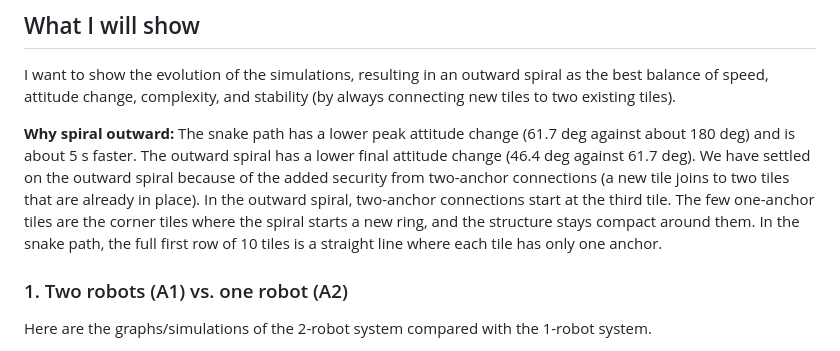
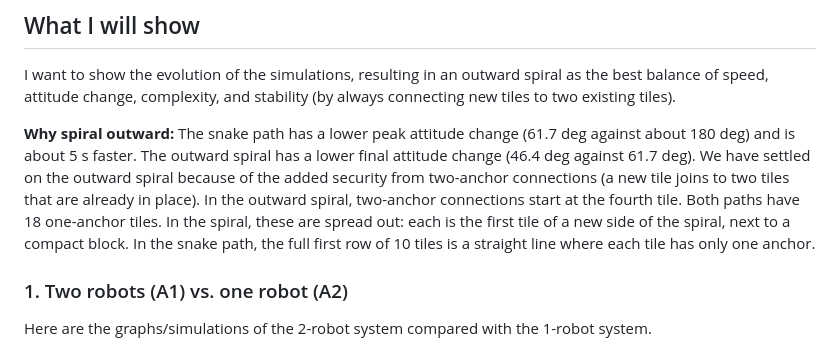
Before and after one commit to 16S893-AI-for-engineering-research/michaelkuhl10, a Markdown page: pod-clinic/issue_body.md, the part around the change. Drawn GitHub-style.

Commit message:
Fix anchor count wording

```diff
--- a/pod-clinic/issue_body.md
+++ b/pod-clinic/issue_body.md
@@ -10,7 +10,7 @@ Feedback on processes, and advice for next steps: tools or ways of completing th
 
 I want to show the evolution of the simulations, resulting in an outward spiral as the best balance of speed, attitude change, complexity, and stability (by always connecting new tiles to two existing tiles).
 
-**Why spiral outward:** The snake path has a lower peak attitude change (61.7 deg against about 180 deg) and is about 5 s faster. The outward spiral has a lower final attitude change (46.4 deg against 61.7 deg). We have settled on the outward spiral because of the added security from two-anchor connections (a new tile joins to two tiles that are already in place). In the outward spiral, two-anchor connections start at the third tile. The few one-anchor tiles are the corner tiles where the spiral starts a new ring, and the structure stays compact around them. In the snake path, the full first row of 10 tiles is a straight line where each tile has only one anchor.
+**Why spiral outward:** The snake path has a lower peak attitude change (61.7 deg against about 180 deg) and is about 5 s faster. The outward spiral has a lower final attitude change (46.4 deg against 61.7 deg). We have settled on the outward spiral because of the added security from two-anchor connections (a new tile joins to two tiles that are already in place). In the outward spiral, two-anchor connections start at the fourth tile. Both paths have 18 one-anchor tiles. In the spiral, these are spread out: each is the first tile of a new side of the spiral, next to a compact block. In the snake path, the full first row of 10 tiles is a straight line where each tile has only one anchor.
 
 ### 1. Two robots (A1) vs. one robot (A2)
 
```
